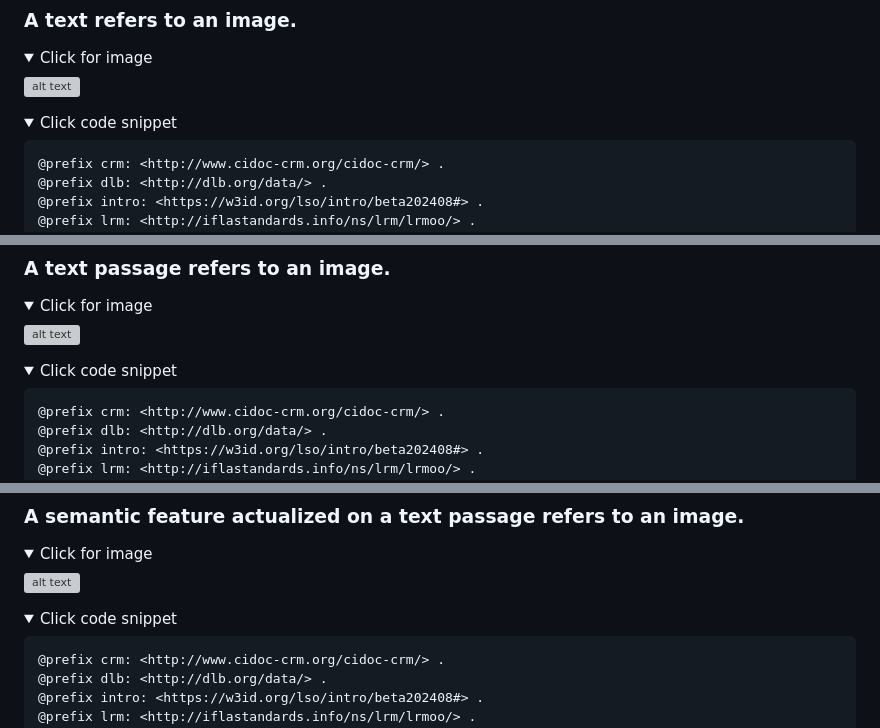
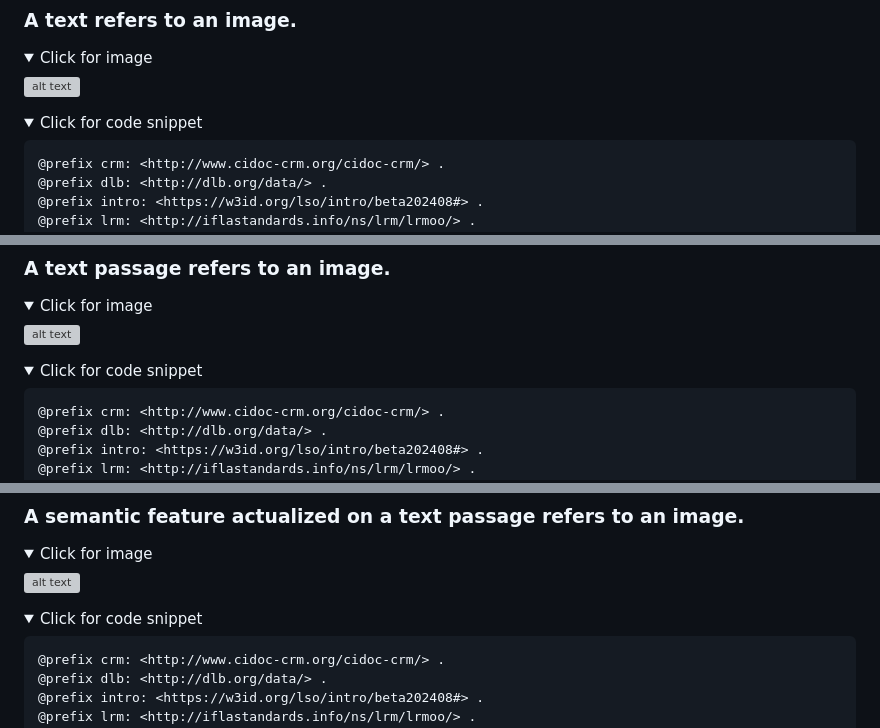
Before and after one commit to BOberreither/INTRO, a Markdown page: README.md, 3 parts joined by grey strips. Rendered like a GitHub page; folded sections open; grey boxes are pictures that could not be loaded.

````diff
--- a/README.md
+++ b/README.md
@@ -110,7 +110,7 @@ For more information, see the documentation under http://w3id.org/lso/intro/beta
 </details>
 
 <details>
-   <summary>Click code snippet</summary>
+   <summary>Click for code snippet</summary>
 
 ```
 @prefix crm: <http://www.cidoc-crm.org/cidoc-crm/> .
@@ -161,7 +161,7 @@ dlb:text945_creation a lrm:F28_Expression_Creation ;
 </details>
 
 <details>
-   <summary>Click code snippet</summary>
+   <summary>Click for code snippet</summary>
 
    ```
 @prefix crm: <http://www.cidoc-crm.org/cidoc-crm/> .
@@ -222,7 +222,7 @@ dlb:text945 a lrm:F2_Expression ;
 </details>
 
 <details>
-   <summary>Click code snippet</summary>
+   <summary>Click for code snippet</summary>
 
 ```
 @prefix crm: <http://www.cidoc-crm.org/cidoc-crm/> .
````
